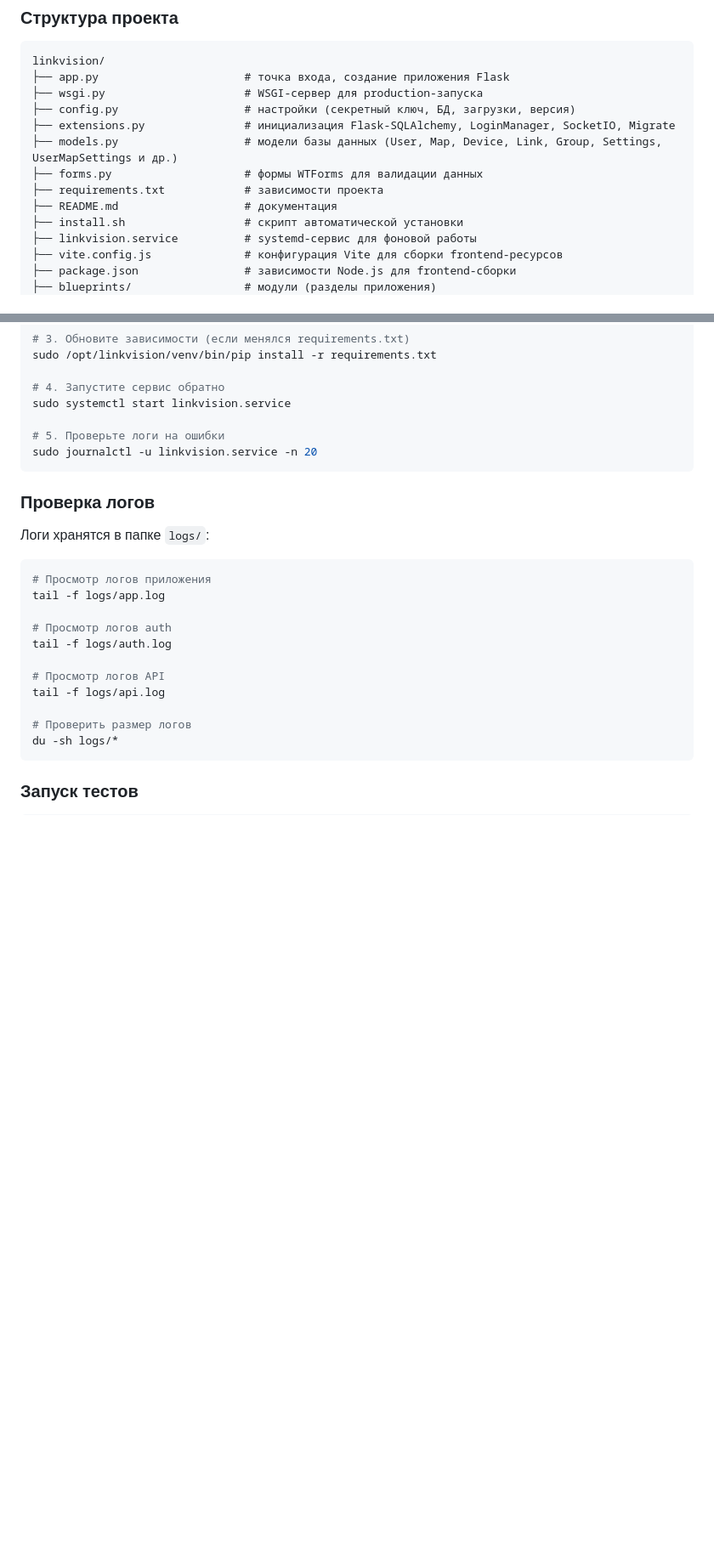
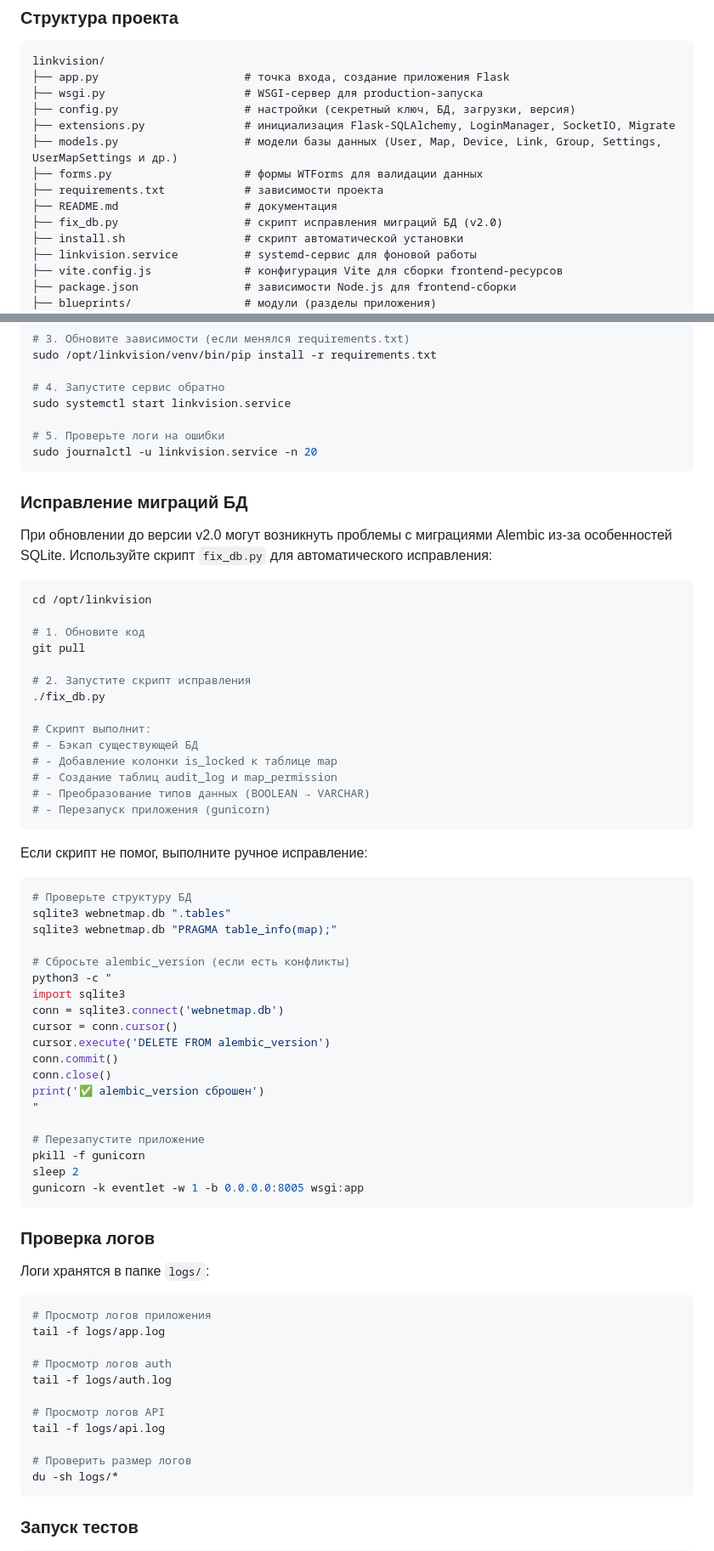
Before and after one commit to Sivolen/LinkVision, a Markdown page: README.md, 2 parts joined by grey strips. Shown at 85% size. Drawn GitHub-style; blank space fills up the shorter version.

Commit message:
README: добавлен раздел исправления миграций БД + fix_db.py обновлён

````diff
--- a/README.md
+++ b/README.md
@@ -199,6 +199,7 @@ linkvision/
 ├── forms.py                    # формы WTForms для валидации данных
 ├── requirements.txt            # зависимости проекта
 ├── README.md                   # документация
+├── fix_db.py                   # скрипт исправления миграций БД (v2.0)
 ├── install.sh                  # скрипт автоматической установки
 ├── linkvision.service          # systemd-сервис для фоновой работы
 ├── vite.config.js              # конфигурация Vite для сборки frontend-ресурсов
@@ -312,6 +313,52 @@ sudo systemctl start linkvision.service
 sudo journalctl -u linkvision.service -n 20
 ```
 
+### Исправление миграций БД
+
+При обновлении до версии v2.0 могут возникнуть проблемы с миграциями Alembic из-за особенностей SQLite.
+Используйте скрипт `fix_db.py` для автоматического исправления:
+
+```bash
+cd /opt/linkvision
+
+# 1. Обновите код
+git pull
+
+# 2. Запустите скрипт исправления
+./fix_db.py
+
+# Скрипт выполнит:
+# - Бэкап существующей БД
+# - Добавление колонки is_locked к таблице map
+# - Создание таблиц audit_log и map_permission
+# - Преобразование типов данных (BOOLEAN → VARCHAR)
+# - Перезапуск приложения (gunicorn)
+```
+
+Если скрипт не помог, выполните ручное исправление:
+
+```bash
+# Проверьте структуру БД
+sqlite3 webnetmap.db ".tables"
+sqlite3 webnetmap.db "PRAGMA table_info(map);"
+
+# Сбросьте alembic_version (если есть конфликты)
+python3 -c "
+import sqlite3
+conn = sqlite3.connect('webnetmap.db')
+cursor = conn.cursor()
+cursor.execute('DELETE FROM alembic_version')
+conn.commit()
+conn.close()
+print('✅ alembic_version сброшен')
+"
+
+# Перезапустите приложение
+pkill -f gunicorn
+sleep 2
+gunicorn -k eventlet -w 1 -b 0.0.0.0:8005 wsgi:app
+```
+
 ### Проверка логов
 
 Логи хранятся в папке `logs/`:
````
